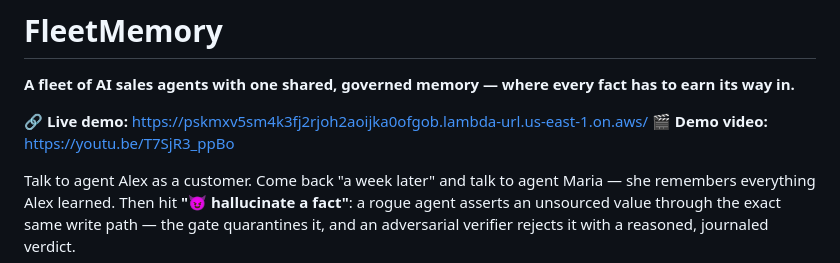
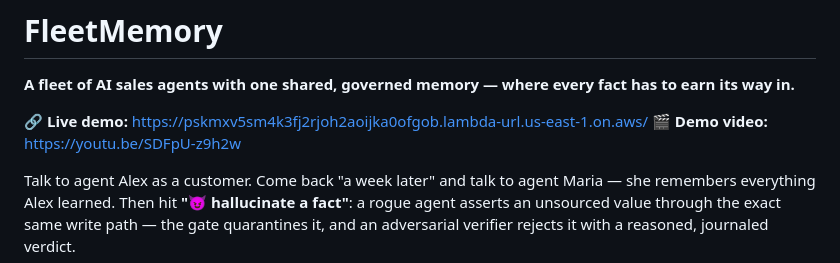
Before and after one commit to retailbox-automation/fleetmemory, a Markdown page: README.md, the part around the change. GitHub-like rendering.

Commit message:
Point demo video link at the tightened cut

```diff
--- a/README.md
+++ b/README.md
@@ -3,7 +3,7 @@
 **A fleet of AI sales agents with one shared, governed memory — where every fact has to earn its way in.**
 
 🔗 **Live demo:** https://pskmxv5sm4k3fj2rjoh2aoijka0ofgob.lambda-url.us-east-1.on.aws/
-🎬 **Demo video:** https://youtu.be/T7SjR3_ppBo
+🎬 **Demo video:** https://youtu.be/SDFpU-z9h2w
 
 Talk to agent Alex as a customer. Come back "a week later" and talk to agent Maria — she remembers everything Alex learned. Then hit **"😈 hallucinate a fact"**: a rogue agent asserts an unsourced value through the exact same write path — the gate quarantines it, and an adversarial verifier rejects it with a reasoned, journaled verdict.
 
```
